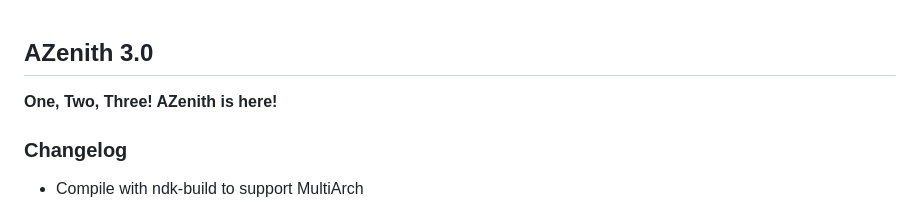
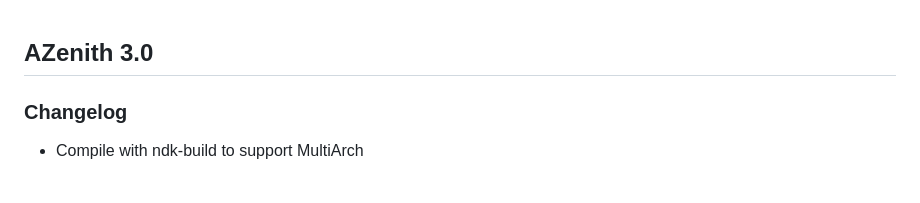
Before and after one commit to Liliya2727/Antares, a Markdown page: changelog.md, the part around the change. Rendered like a GitHub page; blank space fills up the shorter version.

Commit message:
changelog 3.0

```diff
--- a/changelog.md
+++ b/changelog.md
@@ -1,7 +1,4 @@
 ## AZenith 3.0
-
-**One, Two, Three! AZenith is here!**
-
 ### Changelog
 
 - Compile with ndk-build to support MultiArch
```
